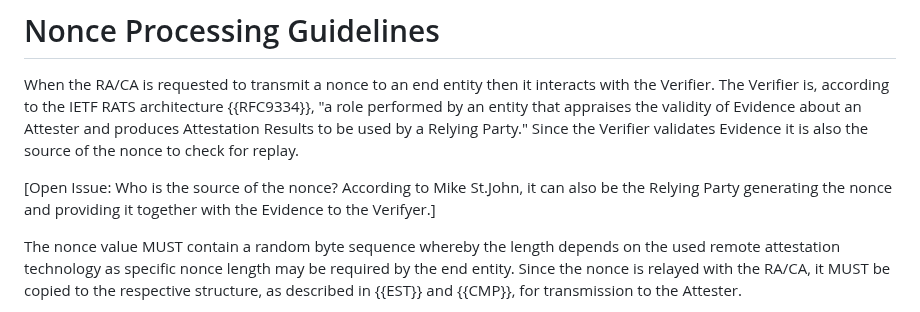
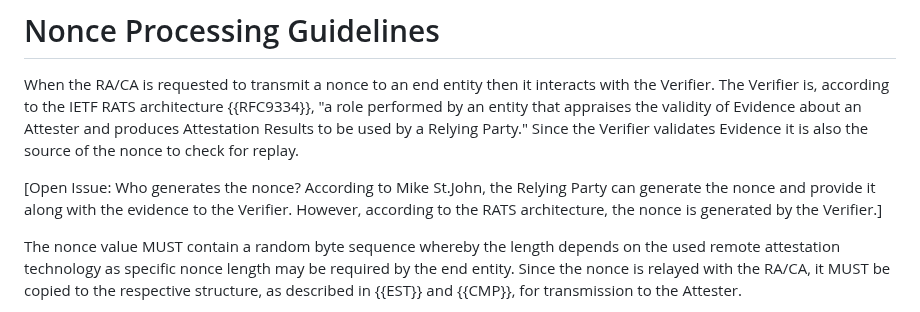
Before and after one commit to lamps-wg/lamps-attestation-freshness, a Markdown page: draft-ietf-lamps-attestation-freshness.md, the part around the change. Rendered like a GitHub page.

```diff
--- a/draft-ietf-lamps-attestation-freshness.md
+++ b/draft-ietf-lamps-attestation-freshness.md
@@ -409,7 +409,7 @@ an Attester and produces Attestation Results to be used by a Relying
 Party." Since the Verifier validates Evidence it is also the source
 of the nonce to check for replay.
 
-[Open Issue: Who is the source of the nonce? According to Mike St.John, it can also be the Relying Party generating the nonce and providing it together with the Evidence to the Verifyer.]
+[Open Issue: Who generates the nonce? According to Mike St.John, the Relying Party can generate the nonce and provide it along with the evidence to the Verifier. However, according to the RATS architecture, the nonce is generated by the Verifier.]
 
 The nonce value MUST contain a random byte sequence whereby the length
 depends on the used remote attestation technology as specific nonce
```
